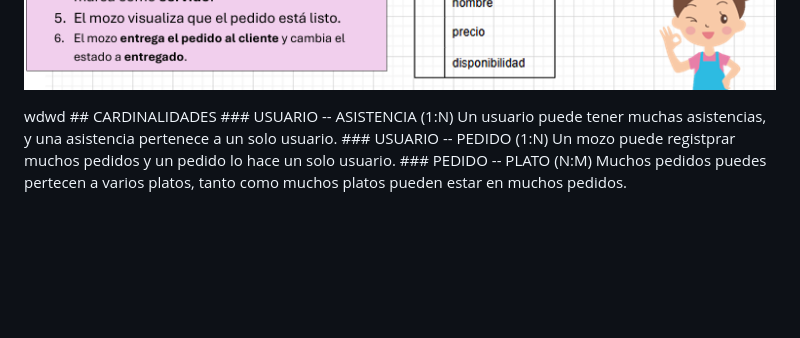
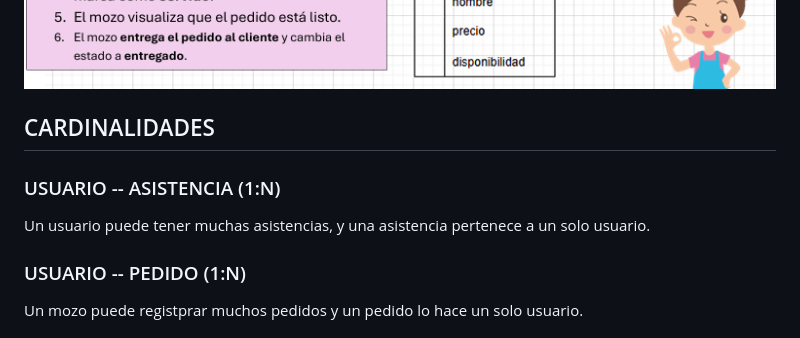
Before and after one commit to kriziathais2007-star/Proyecto-Restaurante-mila, a Markdown page: README.md, the part around the change. GitHub-like rendering; folded sections open; blank space fills up the shorter version.

```diff
--- a/README.md
+++ b/README.md
@@ -113,7 +113,7 @@ El sistema cuenta con 5 tablas principales:
 <img src='Recursos/modelo relacional.png'>
 
 </details>
-wdwd
+
 ## CARDINALIDADES
 ### USUARIO -- ASISTENCIA (1:N)
 Un usuario puede tener muchas asistencias, y una asistencia pertenece a un solo usuario.
```
